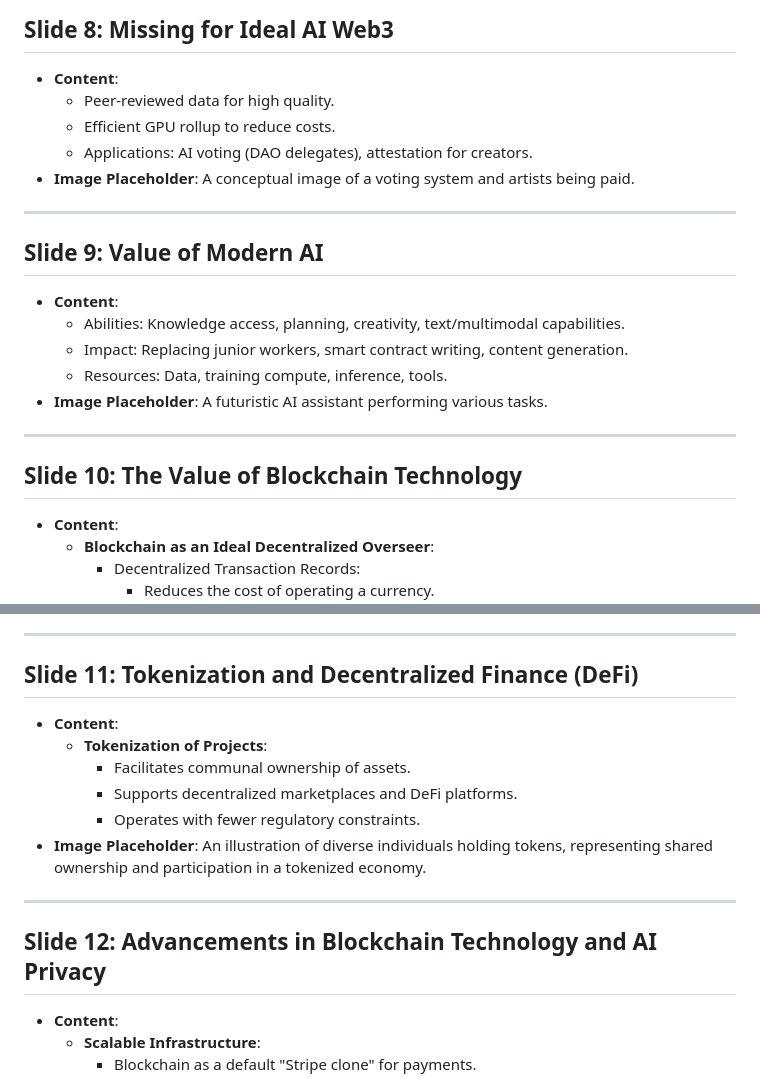
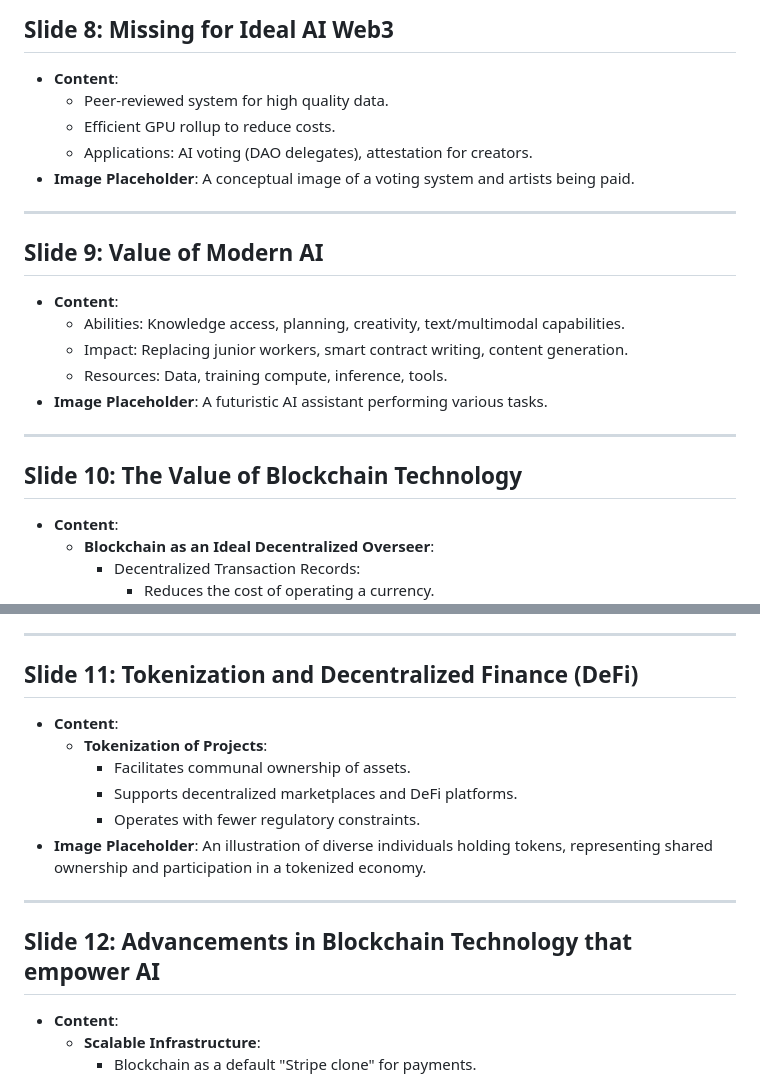
Before and after one commit to kirilligum/ai-web3-lecture-mit-2024, a Markdown page: slides.md, 2 parts joined by grey strips. Drawn GitHub-style.

```diff
--- a/slides.md
+++ b/slides.md
@@ -74,5 +79,5 @@
 - **Content**:
-  - Peer-reviewed data for high quality.
+  - Peer-reviewed system for high quality data.
   - Efficient GPU rollup to reduce costs.
   - Applications: AI voting (DAO delegates), attestation for creators.
 - **Image Placeholder**: A conceptual image of a voting system and artists being paid.
@@ -80,6 +85,7 @@
 ---
 
 ## Slide 9: Value of Modern AI
+
 - **Content**:
   - Abilities: Knowledge access, planning, creativity, text/multimodal capabilities.
   - Impact: Replacing junior workers, smart contract writing, content generation.
@@ -89,6 +95,7 @@
 ---
 
 ## Slide 10: The Value of Blockchain Technology
+
 - **Content**:
   - **Blockchain as an Ideal Decentralized Overseer**:
     - Decentralized Transaction Records:
@@ -103,6 +110,7 @@
 ---
 
 ## Slide 11: Tokenization and Decentralized Finance (DeFi)
+
 - **Content**:
   - **Tokenization of Projects**:
     - Facilitates communal ownership of assets.
@@ -112,7 +120,8 @@
 
 ---
 
-## Slide 12: Advancements in Blockchain Technology and AI Privacy
+## Slide 12: Advancements in Blockchain Technology that empower AI
+
 - **Content**:
   - **Scalable Infrastructure**:
     - Blockchain as a default "Stripe clone" for payments.
```
Also changed, not shown: other parts of slides.md (+25 -14 lines).
